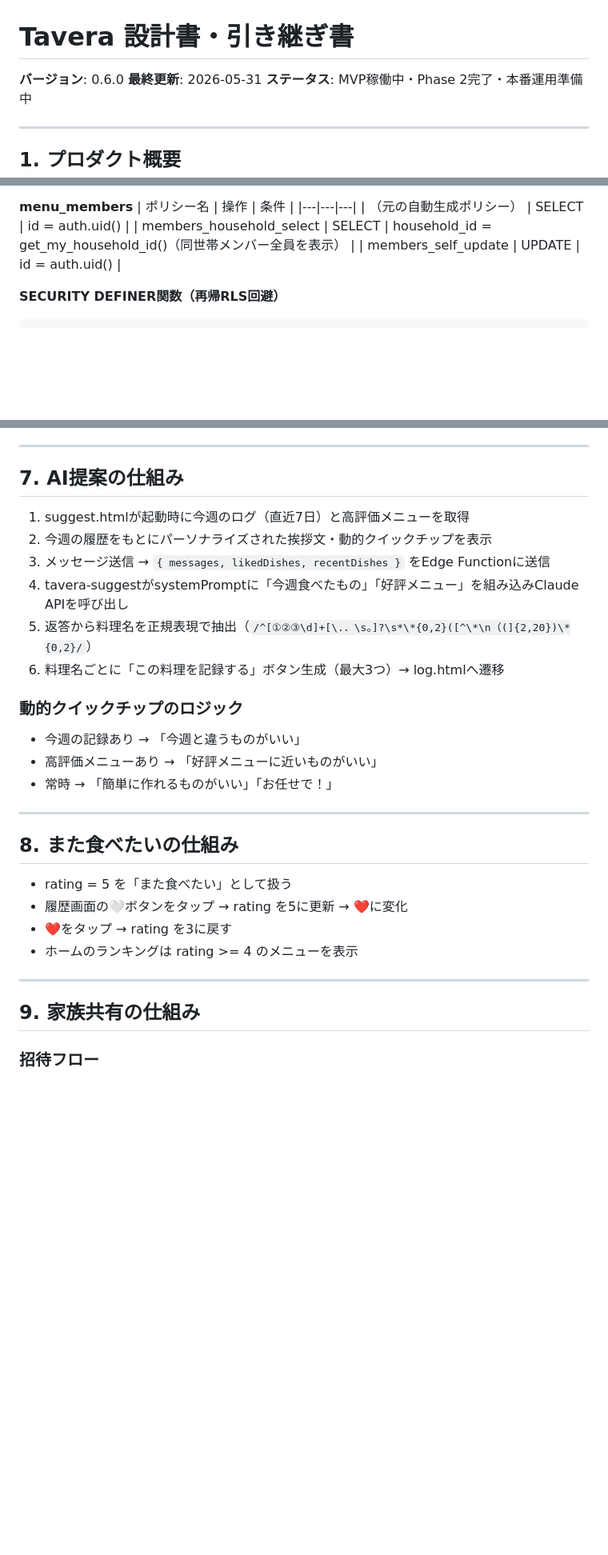
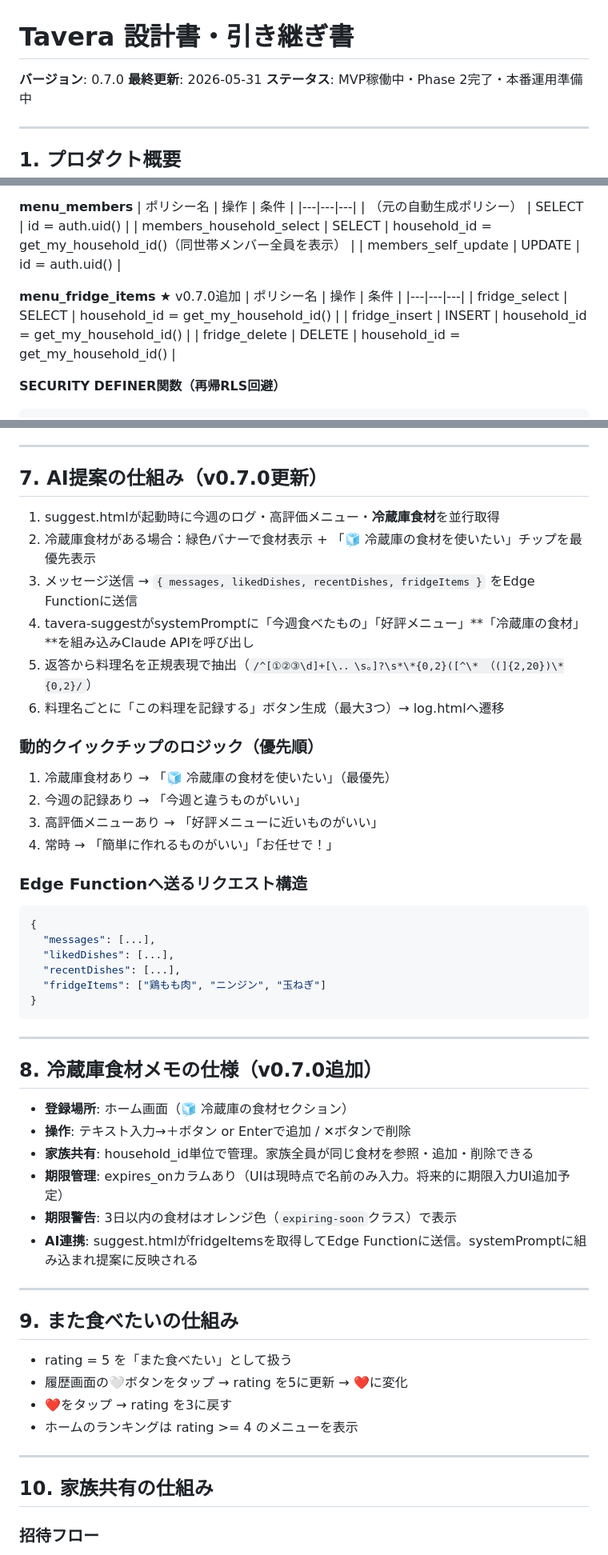
Before and after one commit to dat0925/tavera, a Markdown page: DESIGN.md, 3 parts joined by grey strips. Shown at 80% size. GitHub-like rendering; blank space fills up the shorter version.

Commit message:
docs: DESIGN.md v0.7.0 冷蔵庫食材メモの仕様を追記

````diff
--- a/DESIGN.md
+++ b/DESIGN.md
@@ -1,6 +1,6 @@
 # Tavera 設計書・引き継ぎ書
 
-**バージョン**: 0.6.0
+**バージョン**: 0.7.0
 **最終更新**: 2026-05-31
 **ステータス**: MVP稼働中・Phase 2完了・本番運用準備中
 
@@ -115,6 +125,13 @@
 | members_household_select | SELECT | household_id = get_my_household_id()（同世帯メンバー全員を表示） |
 | members_self_update | UPDATE | id = auth.uid() |
 
+**menu_fridge_items** ★ v0.7.0追加
+| ポリシー名 | 操作 | 条件 |
+|---|---|---|
+| fridge_select | SELECT | household_id = get_my_household_id() |
+| fridge_insert | INSERT | household_id = get_my_household_id() |
+| fridge_delete | DELETE | household_id = get_my_household_id() |
+
 **SECURITY DEFINER関数（再帰RLS回避）**
 ```sql
 -- 自分のhousehold_idを取得（RLSポリシー内のサブクエリ再帰を回避）
@@ -163,23 +180,46 @@ $$;
 
 ---
 
-## 7. AI提案の仕組み
+## 7. AI提案の仕組み（v0.7.0更新）
 
-1. suggest.htmlが起動時に今週のログ（直近7日）と高評価メニューを取得
-2. 今週の履歴をもとにパーソナライズされた挨拶文・動的クイックチップを表示
-3. メッセージ送信 → `{ messages, likedDishes, recentDishes }` をEdge Functionに送信
-4. tavera-suggestがsystemPromptに「今週食べたもの」「好評メニュー」を組み込みClaude APIを呼び出し
-5. 返答から料理名を正規表現で抽出（`/^[①②③\d]+[\.．\s。]?\s*\*{0,2}([^\*\n（(]{2,20})\*{0,2}/`）
+1. suggest.htmlが起動時に今週のログ・高評価メニュー・**冷蔵庫食材**を並行取得
+2. 冷蔵庫食材がある場合：緑色バナーで食材表示 + 「🧊 冷蔵庫の食材を使いたい」チップを最優先表示
+3. メッセージ送信 → `{ messages, likedDishes, recentDishes, fridgeItems }` をEdge Functionに送信
+4. tavera-suggestがsystemPromptに「今週食べたもの」「好評メニュー」**「冷蔵庫の食材」**を組み込みClaude APIを呼び出し
+5. 返答から料理名を正規表現で抽出（`/^[①②③\d]+[\.．\s。]?\s*\*{0,2}([^\*
+（(]{2,20})\*{0,2}/`）
 6. 料理名ごとに「この料理を記録する」ボタン生成（最大3つ）→ log.htmlへ遷移
 
-### 動的クイックチップのロジック
-- 今週の記録あり → 「今週と違うものがいい」
-- 高評価メニューあり → 「好評メニューに近いものがいい」
-- 常時 → 「簡単に作れるものがいい」「お任せで！」
+### 動的クイックチップのロジック（優先順）
+1. 冷蔵庫食材あり → 「🧊 冷蔵庫の食材を使いたい」（最優先）
+2. 今週の記録あり → 「今週と違うものがいい」
+3. 高評価メニューあり → 「好評メニューに近いものがいい」
+4. 常時 → 「簡単に作れるものがいい」「お任せで！」
+
+### Edge Functionへ送るリクエスト構造
+```json
+{
+  "messages": [...],
+  "likedDishes": [...],
+  "recentDishes": [...],
+  "fridgeItems": ["鶏もも肉", "ニンジン", "玉ねぎ"]
+}
+```
 
 ---
 
-## 8. また食べたいの仕組み
+## 8. 冷蔵庫食材メモの仕様（v0.7.0追加）
+
+- **登録場所**: ホーム画面（🧊 冷蔵庫の食材セクション）
+- **操作**: テキスト入力→＋ボタン or Enterで追加 / ✕ボタンで削除
+- **家族共有**: household_id単位で管理。家族全員が同じ食材を参照・追加・削除できる
+- **期限管理**: expires_onカラムあり（UIは現時点で名前のみ入力。将来的に期限入力UI追加予定）
+- **期限警告**: 3日以内の食材はオレンジ色（`expiring-soon`クラス）で表示
+- **AI連携**: suggest.htmlがfridgeItemsを取得してEdge Functionに送信。systemPromptに組み込まれ提案に反映される
+
+---
+
+## 9. また食べたいの仕組み
 
 - rating = 5 を「また食べたい」として扱う
 - 履歴画面の🤍ボタンをタップ → rating を5に更新 → ❤️に変化
@@ -188,7 +228,7 @@ $$;
 
 ---
 
-## 9. 家族共有の仕組み
+## 10. 家族共有の仕組み
 
 ### 招待フロー
 1. オーナーが設定画面「📤 家族を招待する」→ 8桁コードをコピー
````
Also changed, not shown: other parts of DESIGN.md (+21 -10 lines).
